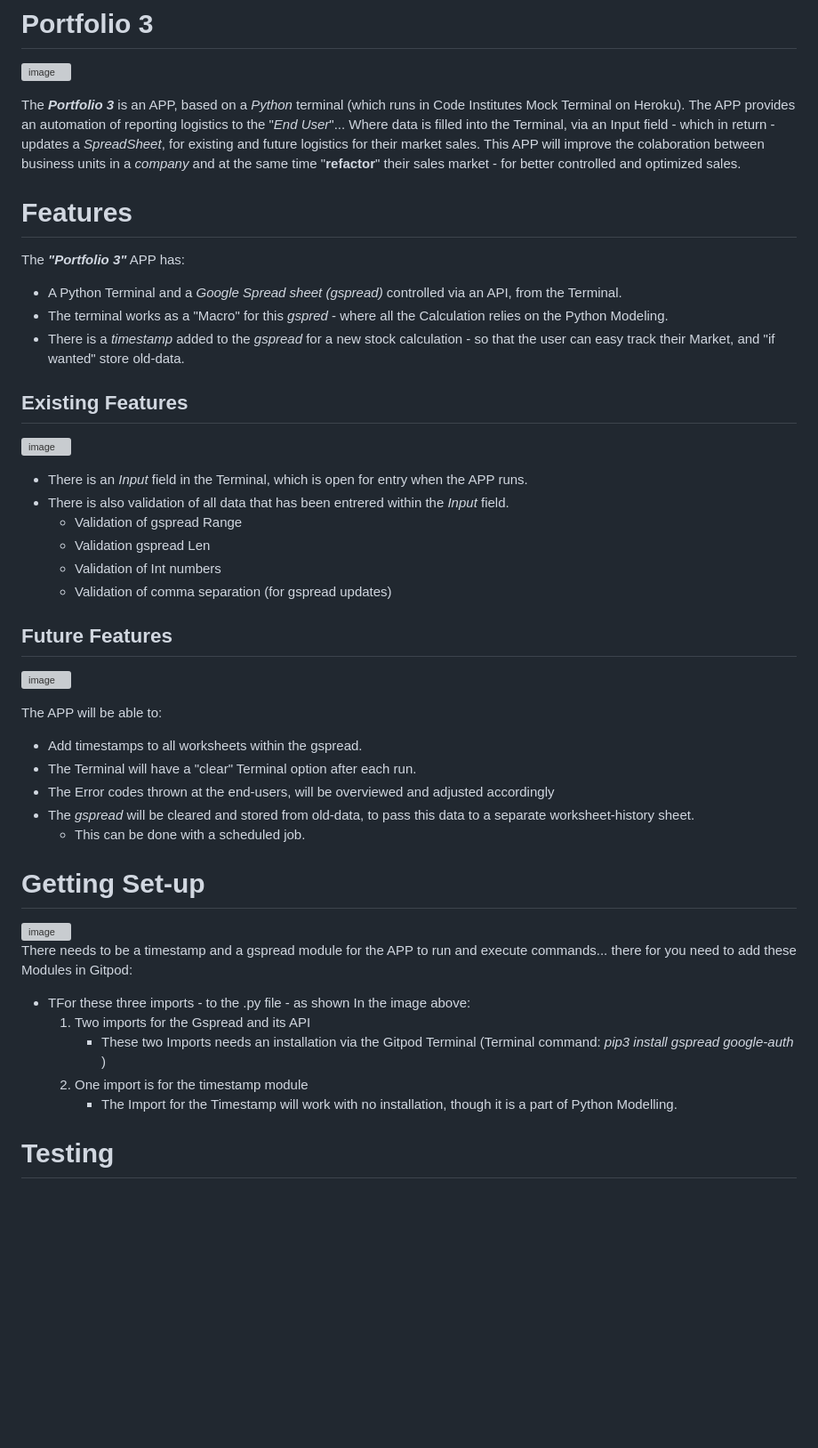
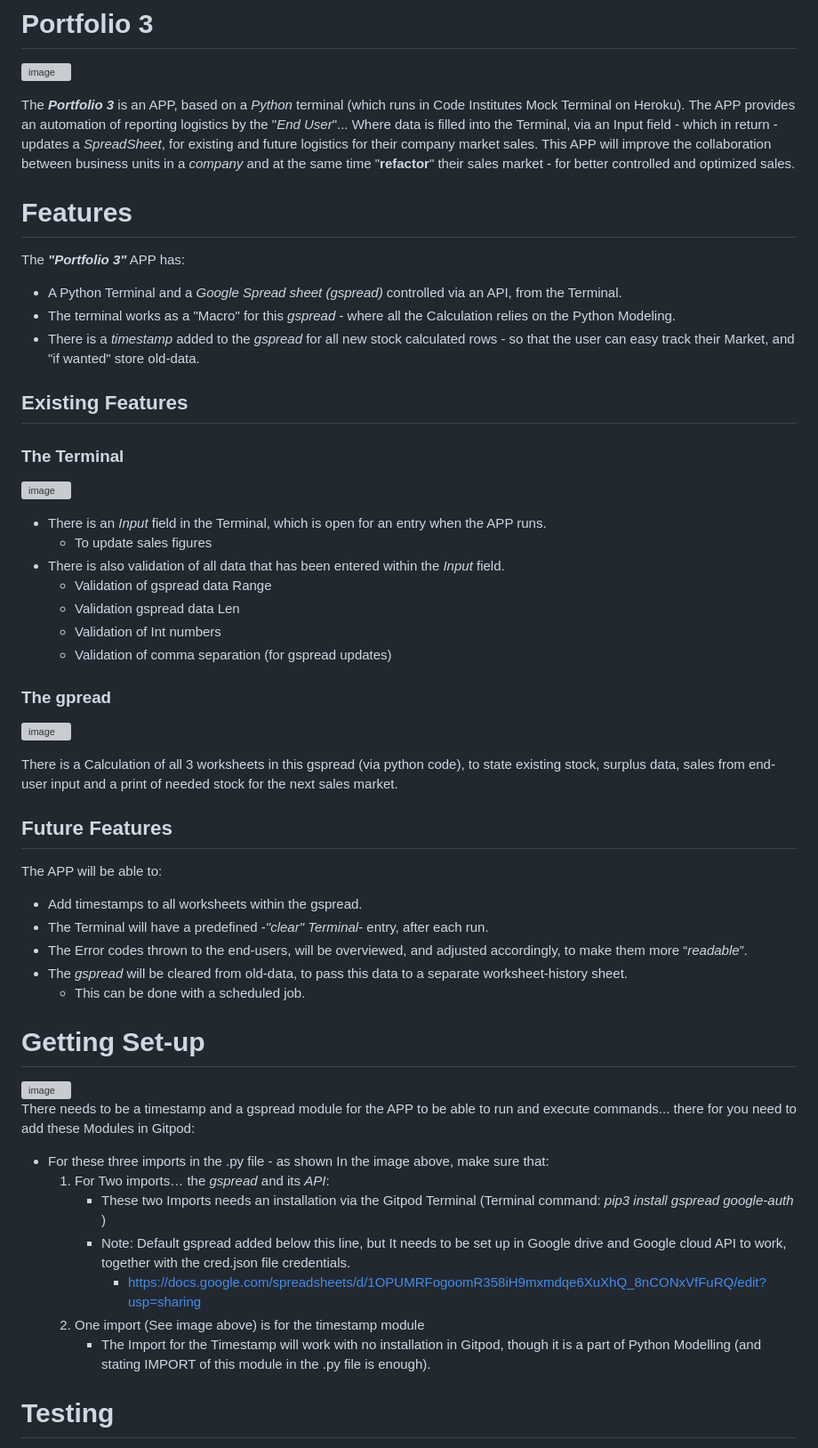
Before and after one commit to Code-Institute-Submissions/portfolio-50, a Markdown page: README.md, the part around the change printed below. Shown: that part at 89% size. GitHub-like rendering; blank space fills up the shorter version; grey boxes are pictures that could not be loaded.

```diff
--- a/README.md
+++ b/README.md
@@ -2,49 +2,58 @@
 ![image](https://user-images.githubusercontent.com/119969411/214307542-1e8835b4-54f0-4230-a5df-237c79ebc1fb.png)
 
 The __*Portfolio 3*__ is an APP, based on a *Python* terminal (which runs in Code Institutes Mock Terminal on Heroku).
-The APP provides an automation of reporting logistics to the "*End User*"... Where data is filled into the Terminal, via an Input field - which in return - updates a *SpreadSheet*, for existing and future logistics for their market sales.
-This APP will improve the colaboration between business units in a *company* and at the same time "__refactor__" their sales market - for better controlled and optimized sales.
+The APP provides an automation of reporting logistics by the "*End User*"... Where data is filled into the Terminal, via an Input field - which in return - updates a *SpreadSheet*, for existing and future logistics for their company market sales.
+This APP will improve the collaboration between business units in a *company* and at the same time "__refactor__" their sales market - for better controlled and optimized sales.
 
 # Features
 
 The __*"Portfolio 3"*__ APP has:
 
 * A Python Terminal and a *Google Spread sheet (gspread)* controlled via an API, from the Terminal.
-* The terminal works as a "Macro" for this *gspred* - where all the Calculation relies on the Python Modeling.
-* There is a *timestamp* added to the *gspread* for a new stock calculation - so that the user can easy track their Market, and "if wanted" store old-data.
+* The terminal works as a "Macro" for this *gspread* - where all the Calculation relies on the Python Modeling.
+* There is a *timestamp* added to the *gspread* for all new stock calculated rows - so that the user can easy track their Market, and "if wanted" store old-data.
 
 ## Existing Features
 
+### The Terminal
+
 ![image](https://user-images.githubusercontent.com/119969411/214456782-0fd0fe73-b7cd-4758-94da-408c6a3f84db.png)
 
-- There is an *Input* field in the Terminal, which is open for entry when the APP runs.
-- There is also validation of all data that has been entrered within the *Input* field.
-  * Validation of gspread Range
-  * Validation gspread Len
+- There is an *Input* field in the Terminal, which is open for an entry when the APP runs.
+  * To update sales figures
+- There is also validation of all data that has been entered within the *Input* field.
+  * Validation of gspread data Range
+  * Validation gspread data Len
   * Validation of Int numbers
   * Validation of comma separation (for gspread updates)
 
-## Future Features
+### The gpread
 
 ![image](https://user-images.githubusercontent.com/119969411/214460108-612e7ebc-aaca-4d7a-8eeb-ebfd3da8c904.png)
 
+There is a Calculation of all 3 worksheets in this gspread (via python code), to state existing stock, surplus data, sales from end-user input and a print of needed stock for the next sales market.
+
+## Future Features
+
 The APP will be able to:
 * Add timestamps to all worksheets within the gspread.
-* The Terminal will have a "clear" Terminal option after each run.
-* The Error codes thrown at the end-users, will be overviewed and adjusted accordingly
-* The *gspread* will be cleared and stored from old-data, to pass this data to a separate worksheet-history sheet.
+* The Terminal will have a predefined -*"clear" Terminal*- entry, after each run.
+* The Error codes thrown to the end-users, will be overviewed, and adjusted accordingly, to make them more “*readable*”.
+* The *gspread* will be cleared from old-data, to pass this data to a separate worksheet-history sheet.
   - This can be done with a scheduled job.
 
 # Getting Set-up
 
 <img width="362" alt="image" src="https://user-images.githubusercontent.com/119969411/214460750-5b622955-53e5-487d-967f-e297300ed92e.png">
 
-There needs to be a timestamp and a gspread module for the APP to run and execute commands... there for you need to add these Modules in Gitpod:
-* TFor these three imports - to the .py file - as shown In the image above:
-   1. Two imports for the Gspread and its API
+There needs to be a timestamp and a gspread module for the APP to be able to run and execute commands... there for you need to add these Modules in Gitpod:
+* For these three imports in the .py file - as shown In the image above, make sure that:
+   1. For Two imports… the *gspread* and its *API*:
       - These two Imports needs an installation via the Gitpod Terminal (Terminal command: *pip3 install gspread google-auth* )
-   2. One import is for the timestamp module
-      - The Import for the Timestamp will work with no installation, though it is a part of Python Modelling.
+      - Note: Default gspread added below this line, but It needs to be set up in Google drive and Google cloud API to work, together with the cred.json file credentials.
+        - https://docs.google.com/spreadsheets/d/1OPUMRFogoomR358iH9mxmdqe6XuXhQ_8nCONxVfFuRQ/edit?usp=sharing
+   2. One import (See image above) is for the timestamp module
+      - The Import for the Timestamp will work with no installation in Gitpod, though it is a part of Python Modelling (and stating IMPORT of this module in the .py file is enough).
 
 # Testing
 
```
Also changed, not shown: other parts of README.md (+32 -22 lines).
